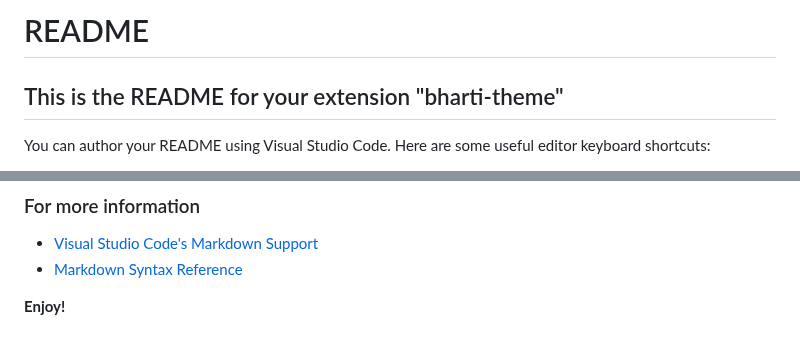
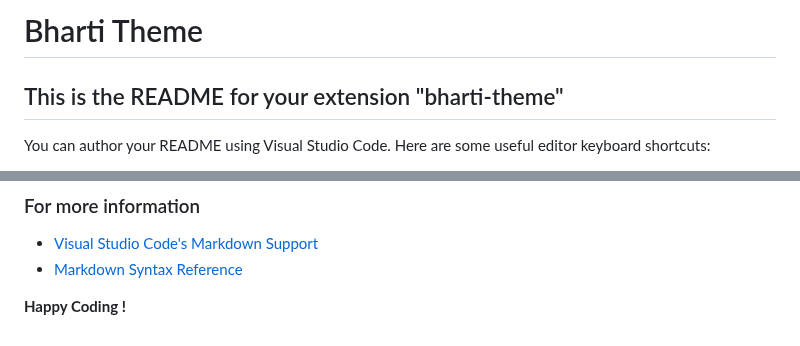
Before and after one commit to krcpr007/BhartiTheme, a Markdown page: README.md, 2 parts joined by grey strips. Rendered like a GitHub page.

Commit message:
pushing to github and market place

```diff
--- a/README.md
+++ b/README.md
@@ -1,4 +1,4 @@
-# README
+# Bharti Theme
 ## This is the README for your extension "bharti-theme"
 You can author your README using Visual Studio Code.  Here are some useful editor keyboard shortcuts:
 
@@ -10,4 +10,4 @@ You can author your README using Visual Studio Code.  Here are some useful edito
 * [Visual Studio Code's Markdown Support](http://code.visualstudio.com/docs/languages/markdown)
 * [Markdown Syntax Reference](https://help.github.com/articles/markdown-basics/)
 
-**Enjoy!**
+**Happy Coding !**
```
Also changed, not shown: image/logo.png (added), 1 other file.
